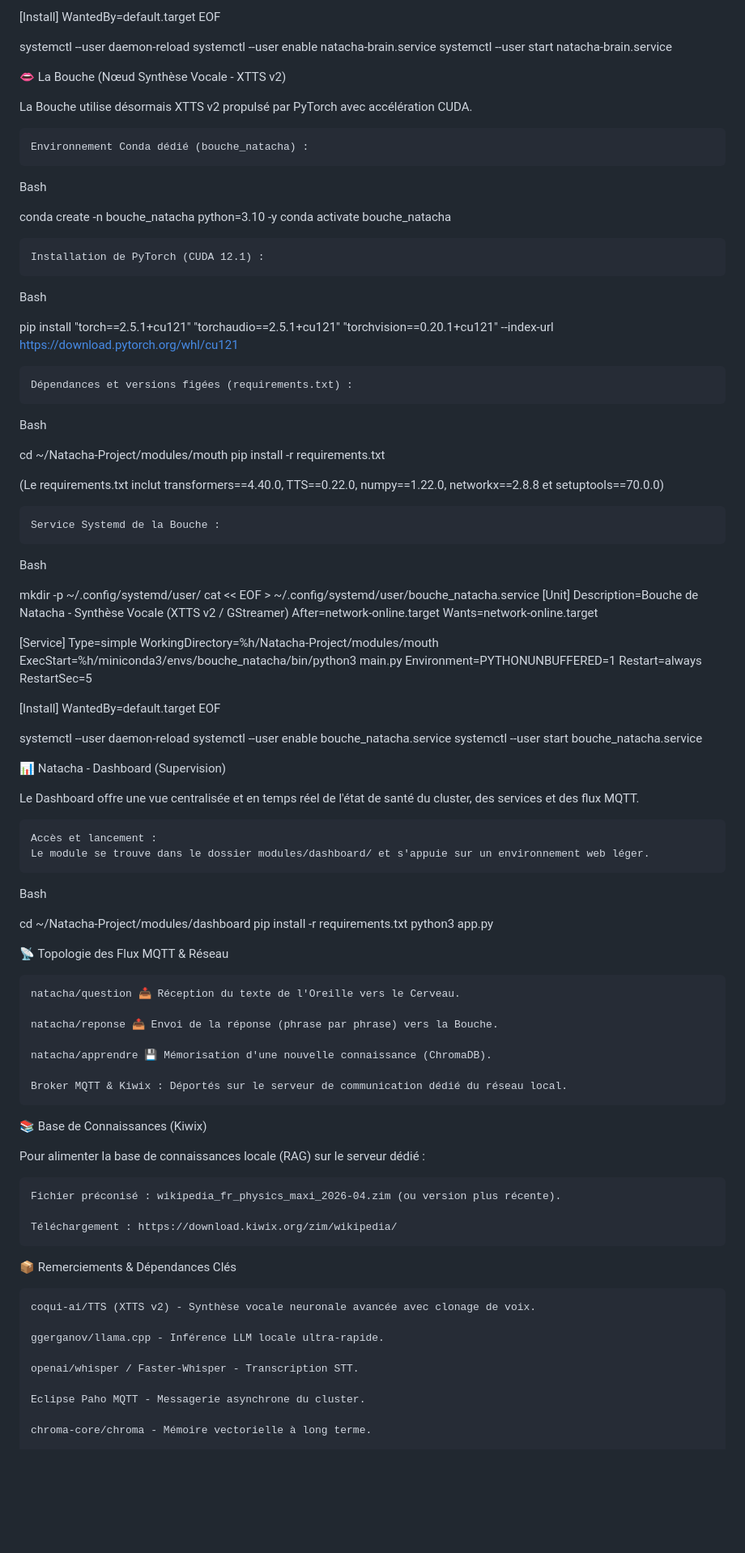
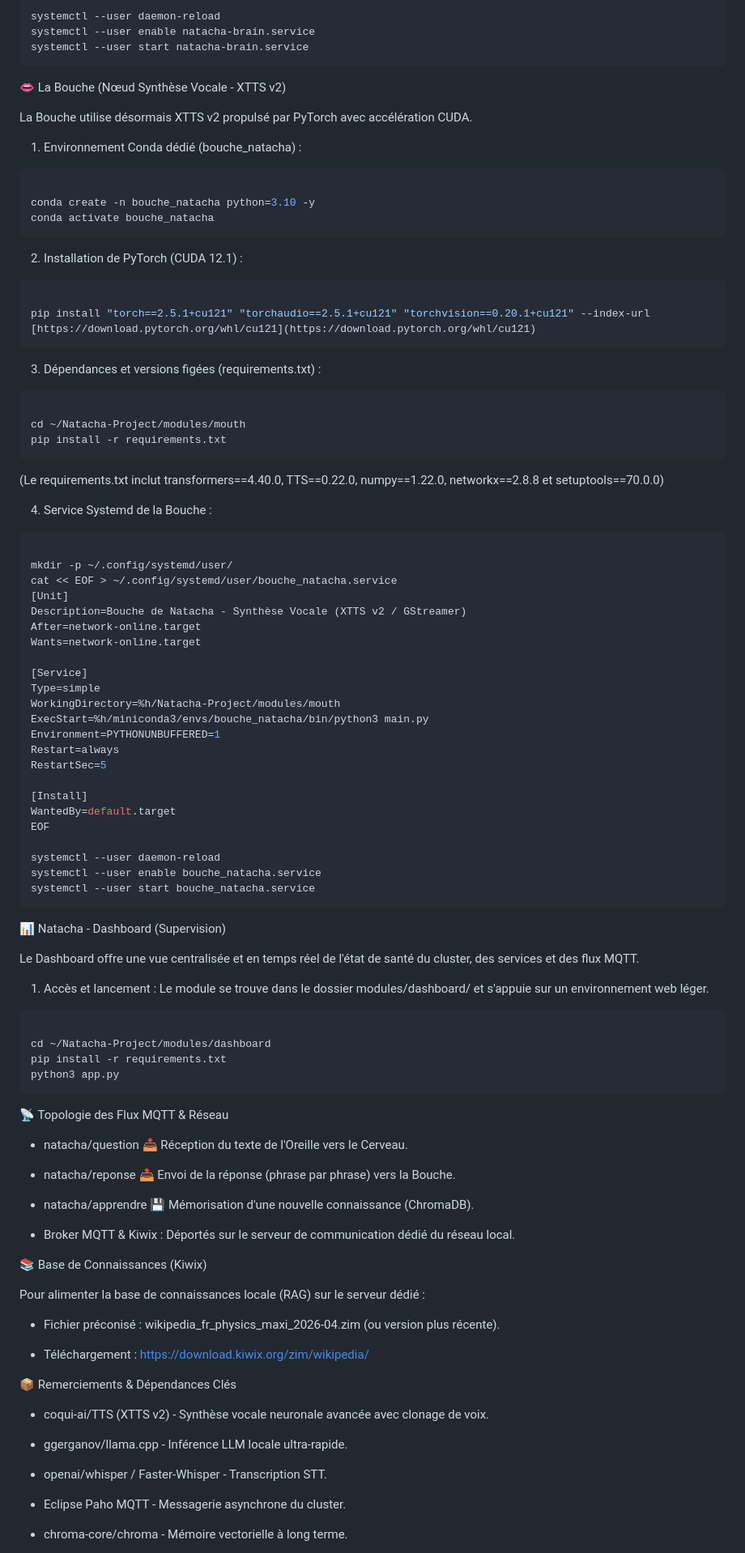
Before and after one commit to TVIEIL/Projet-Natacha-V2, a Markdown page: README.md, the part around one of its changes. Shown at 81% size. Rendered like a GitHub page; blank space fills up the shorter version.

Commit message:
Refine README formatting and section headings
Updated formatting and structure for clarity in the README.

````diff
--- a/README.md
+++ b/README.md
@@ -231,36 +238,40 @@ EOF
 systemctl --user daemon-reload
 systemctl --user enable natacha-brain.service
 systemctl --user start natacha-brain.service
+```
 
 👄 La Bouche (Nœud Synthèse Vocale - XTTS v2)
 
 La Bouche utilise désormais XTTS v2 propulsé par PyTorch avec accélération CUDA.
 
-    Environnement Conda dédié (bouche_natacha) :
+  1.  Environnement Conda dédié (bouche_natacha) :
 
-Bash
+```Bash
 
 conda create -n bouche_natacha python=3.10 -y
 conda activate bouche_natacha
+```
 
-    Installation de PyTorch (CUDA 12.1) :
+ 2.   Installation de PyTorch (CUDA 12.1) :
 
-Bash
+```Bash
 
 pip install "torch==2.5.1+cu121" "torchaudio==2.5.1+cu121" "torchvision==0.20.1+cu121" --index-url [https://download.pytorch.org/whl/cu121](https://download.pytorch.org/whl/cu121)
+```
 
-    Dépendances et versions figées (requirements.txt) :
+  3.  Dépendances et versions figées (requirements.txt) :
 
-Bash
+```Bash
 
 cd ~/Natacha-Project/modules/mouth
 pip install -r requirements.txt
+```
 
 (Le requirements.txt inclut transformers==4.40.0, TTS==0.22.0, numpy==1.22.0, networkx==2.8.8 et setuptools==70.0.0)
 
-    Service Systemd de la Bouche :
+ 4.   Service Systemd de la Bouche :
 
-Bash
+```Bash
 
 mkdir -p ~/.config/systemd/user/
 cat << EOF > ~/.config/systemd/user/bouche_natacha.service
@@ -284,47 +295,49 @@ EOF
 systemctl --user daemon-reload
 systemctl --user enable bouche_natacha.service
 systemctl --user start bouche_natacha.service
+```
 
 📊 Natacha - Dashboard (Supervision)
 
 Le Dashboard offre une vue centralisée et en temps réel de l'état de santé du cluster, des services et des flux MQTT.
 
-    Accès et lancement :
+  1.  Accès et lancement :
     Le module se trouve dans le dossier modules/dashboard/ et s'appuie sur un environnement web léger.
 
-Bash
+```Bash
 
 cd ~/Natacha-Project/modules/dashboard
 pip install -r requirements.txt
 python3 app.py
+```
 
 📡 Topologie des Flux MQTT & Réseau
 
-    natacha/question 📥 Réception du texte de l'Oreille vers le Cerveau.
+   * natacha/question 📥 Réception du texte de l'Oreille vers le Cerveau.
 
-    natacha/reponse 📤 Envoi de la réponse (phrase par phrase) vers la Bouche.
+   * natacha/reponse 📤 Envoi de la réponse (phrase par phrase) vers la Bouche.
 
-    natacha/apprendre 💾 Mémorisation d'une nouvelle connaissance (ChromaDB).
+   * natacha/apprendre 💾 Mémorisation d'une nouvelle connaissance (ChromaDB).
 
-    Broker MQTT & Kiwix : Déportés sur le serveur de communication dédié du réseau local.
+   * Broker MQTT & Kiwix : Déportés sur le serveur de communication dédié du réseau local.
 
 📚 Base de Connaissances (Kiwix)
 
 Pour alimenter la base de connaissances locale (RAG) sur le serveur dédié :
 
-    Fichier préconisé : wikipedia_fr_physics_maxi_2026-04.zim (ou version plus récente).
+   * Fichier préconisé : wikipedia_fr_physics_maxi_2026-04.zim (ou version plus récente).
 
-    Téléchargement : https://download.kiwix.org/zim/wikipedia/
+   * Téléchargement : https://download.kiwix.org/zim/wikipedia/
 
 📦 Remerciements & Dépendances Clés
 
-    coqui-ai/TTS (XTTS v2) - Synthèse vocale neuronale avancée avec clonage de voix.
+   * coqui-ai/TTS (XTTS v2) - Synthèse vocale neuronale avancée avec clonage de voix.
 
-    ggerganov/llama.cpp - Inférence LLM locale ultra-rapide.
+   * ggerganov/llama.cpp - Inférence LLM locale ultra-rapide.
 
-    openai/whisper / Faster-Whisper - Transcription STT.
+   * openai/whisper / Faster-Whisper - Transcription STT.
 
-    Eclipse Paho MQTT - Messagerie asynchrone du cluster.
+   * Eclipse Paho MQTT - Messagerie asynchrone du cluster.
 
-    chroma-core/chroma - Mémoire vectorielle à long terme.
+   * chroma-core/chroma - Mémoire vectorielle à long terme.
 
````
Also changed, not shown: other parts of README.md (+24 -17 lines).
